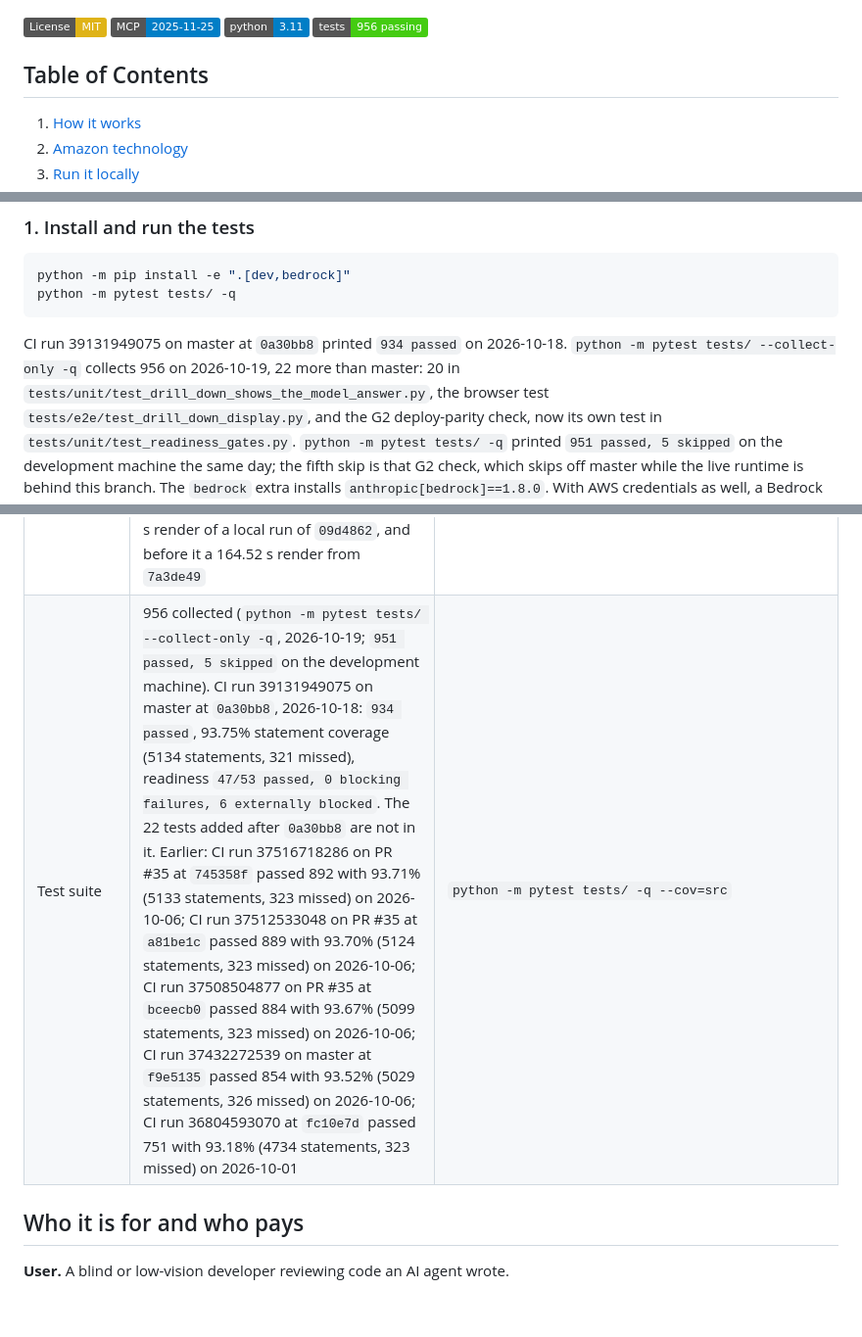
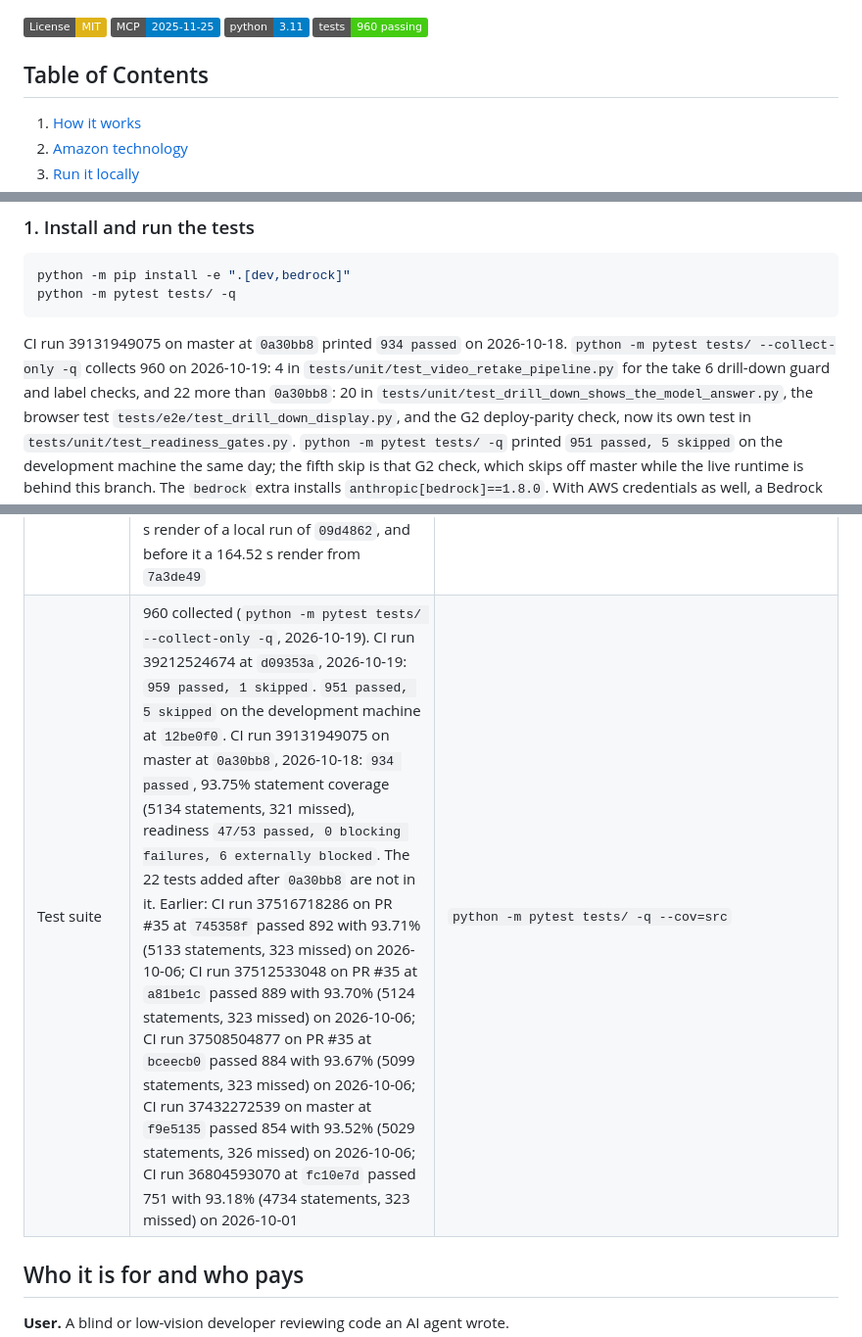
Before and after one commit to upgradedev/volcan_amazon, a Markdown page: README.md, 3 parts joined by grey strips. Shown at 98% size. Rendered like a GitHub page; badges without logos; blank space fills up the shorter version.

Commit message:
Count the 4 take 6 tests in the README (G1)
CI run 39212524674 at d09353a failed only G1: the README badge said 956
tests and pytest collected 960. The suite printed 959 passed, 1 skipped.

Co-Authored-By: Claude Opus 5.5 <noreply@anthropic.com>

````diff
--- a/README.md
+++ b/README.md
@@ -37,7 +37,7 @@ It is not an Alexa skill, the Alexa+ front end is simulated, and GitHub reviews
 [![License: MIT](https://img.shields.io/badge/License-MIT-yellow.svg)](https://opensource.org/licenses/MIT)
 [![MCP](https://img.shields.io/badge/MCP-2025--11--25-blue.svg)](https://modelcontextprotocol.io)
 [![Python](https://img.shields.io/badge/python-3.11-blue.svg)](https://www.python.org/)
-[![tests](https://img.shields.io/badge/tests-956%20passing-brightgreen.svg)](tests/)
+[![tests](https://img.shields.io/badge/tests-960%20passing-brightgreen.svg)](tests/)
 
 ## Table of Contents
 
@@ -132,7 +132,8 @@ python -m pytest tests/ -q
 ```
 
 CI run 39131949075 on master at `0a30bb8` printed `934 passed` on 2026-10-18.
-`python -m pytest tests/ --collect-only -q` collects 956 on 2026-10-19, 22 more than master:
+`python -m pytest tests/ --collect-only -q` collects 960 on 2026-10-19: 4 in `tests/unit/test_video_retake_pipeline.py` for the take 6
+drill-down guard and label checks, and 22 more than `0a30bb8`:
 20 in `tests/unit/test_drill_down_shows_the_model_answer.py`, the browser test
 `tests/e2e/test_drill_down_display.py`, and the G2 deploy-parity check, now its own test in
 `tests/unit/test_readiness_gates.py`. `python -m pytest tests/ -q` printed
@@ -210,7 +211,7 @@ for a redeploy. The table below gives the commands.
 | Shared durable state | Deployed: DynamoDB `volcan-state-euw1-prod` plus a Secrets Manager approval secret; a local run keeps state in memory | The `durable_state` field of `GET /health` says which, and reports reachability only: live durable writes failed until `22c32ab`, and after it Request changes was verified live ([known issue](docs/EVIDENCE.md#known-issue-durable-stages-answered-http-503-on-live)) |
 | Alexa+ MCP add-on package | Built and tested locally, not certified or deployed: the hackathon FAQ says the add-on tools are "available to select partners only", so participants cannot deploy it. A replay of Amazon's documented Alexa+ client requests, against a local build (the registered endpoint runs the `src/` of master `0a30bb8`, `source_revision` read 2026-10-19; the replay was not re-run against that endpoint), gets the finding back from all three client shapes: one that follows the protocol's version rules, one that declares the revision it asked for, and one that never sends the version header. The page's Evidence tab, Server and MCP, runs the same three clients from the browser on a press. Alexa+ has never called it; no Echo test | `python scripts/validate_alexa_addon.py`, then `python scripts/replay_alexa_plus_envelopes.py http://127.0.0.1:8000/mcp`; [Road to Alexa+](docs/EVIDENCE.md#road-to-alexa) |
 | Demo video | Take 5, recorded on 2026-10-15 against the live build `716b0f3` with Claude Sonnet 5 answering: 153.44 s at 1920x1080, and 167.448 s with a live `tools/call` replay clip spliced in; `scripts/verify_video_sync.py` printed `ALL SYNC GATES PASSED` for both (files and receipts kept outside the repository). It awaits the owner's approval and upload, there is no public link yet, and it does not show the per-file drill-down answer. Superseded: a 163.68 s render of a local run of `09d4862`, and before it a 164.52 s render from `7a3de49` | [video/README.md](video/README.md) |
-| Test suite | 956 collected (`python -m pytest tests/ --collect-only -q`, 2026-10-19; `951 passed, 5 skipped` on the development machine). CI run 39131949075 on master at `0a30bb8`, 2026-10-18: `934 passed`, 93.75% statement coverage (5134 statements, 321 missed), readiness `47/53 passed, 0 blocking failures, 6 externally blocked`. The 22 tests added after `0a30bb8` are not in it. Earlier: CI run 37516718286 on PR #35 at `745358f` passed 892 with 93.71% (5133 statements, 323 missed) on 2026-10-06; CI run 37512533048 on PR #35 at `a81be1c` passed 889 with 93.70% (5124 statements, 323 missed) on 2026-10-06; CI run 37508504877 on PR #35 at `bceecb0` passed 884 with 93.67% (5099 statements, 323 missed) on 2026-10-06; CI run 37432272539 on master at `f9e5135` passed 854 with 93.52% (5029 statements, 326 missed) on 2026-10-06; CI run 36804593070 at `fc10e7d` passed 751 with 93.18% (4734 statements, 323 missed) on 2026-10-01 | `python -m pytest tests/ -q --cov=src` |
+| Test suite | 960 collected (`python -m pytest tests/ --collect-only -q`, 2026-10-19). CI run 39212524674 at `d09353a`, 2026-10-19: `959 passed, 1 skipped`. `951 passed, 5 skipped` on the development machine at `12be0f0`. CI run 39131949075 on master at `0a30bb8`, 2026-10-18: `934 passed`, 93.75% statement coverage (5134 statements, 321 missed), readiness `47/53 passed, 0 blocking failures, 6 externally blocked`. The 22 tests added after `0a30bb8` are not in it. Earlier: CI run 37516718286 on PR #35 at `745358f` passed 892 with 93.71% (5133 statements, 323 missed) on 2026-10-06; CI run 37512533048 on PR #35 at `a81be1c` passed 889 with 93.70% (5124 statements, 323 missed) on 2026-10-06; CI run 37508504877 on PR #35 at `bceecb0` passed 884 with 93.67% (5099 statements, 323 missed) on 2026-10-06; CI run 37432272539 on master at `f9e5135` passed 854 with 93.52% (5029 statements, 326 missed) on 2026-10-06; CI run 36804593070 at `fc10e7d` passed 751 with 93.18% (4734 statements, 323 missed) on 2026-10-01 | `python -m pytest tests/ -q --cov=src` |
 
 ## Who it is for and who pays
 
````
